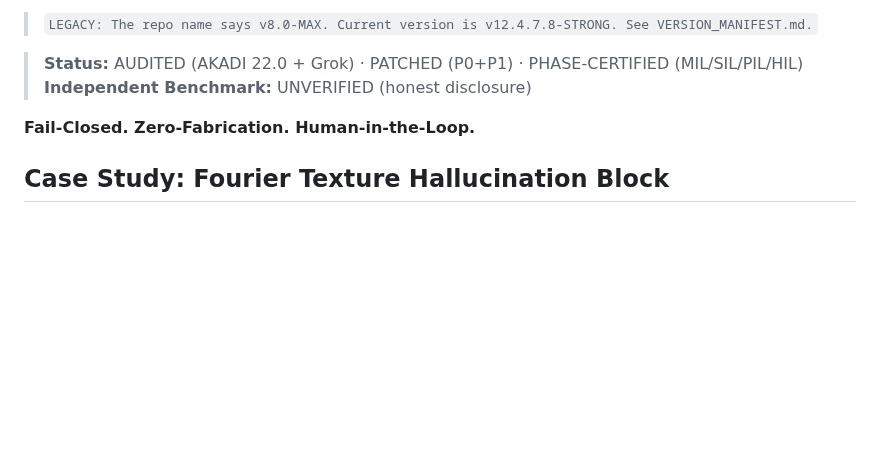
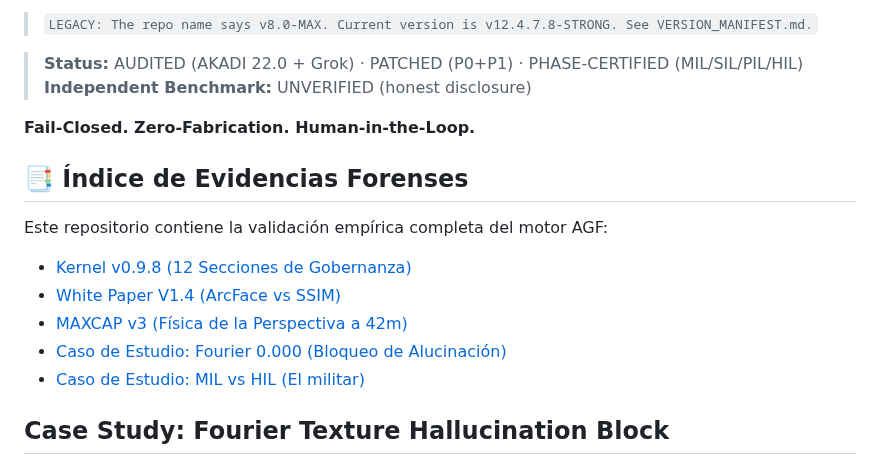
Before and after one commit to joselox45/AGF-v8.0-MAX-Identity-Preservation-Engine, a Markdown page: README.md, the part around the change. Rendered like a GitHub page; blank space fills up the shorter version.

Commit message:
docs(core): update HTML dashboard, README index, and Kernel v0.9.8 (Section 13)

```diff
--- a/README.md
+++ b/README.md
@@ -7,6 +7,18 @@
 > **Independent Benchmark:** UNVERIFIED (honest disclosure)
 
 **Fail-Closed. Zero-Fabrication. Human-in-the-Loop.**
+
+
+## 📑 Índice de Evidencias Forenses
+
+Este repositorio contiene la validación empírica completa del motor AGF:
+
+- [Kernel v0.9.8 (12 Secciones de Gobernanza)](docs/governance/AGF_CHAT_KERNEL_v0.9.8_FULL.md)
+- [White Paper V1.4 (ArcFace vs SSIM)](docs/WHITE_PAPER_IDENTITY_PRESERVATION.md)
+- [MAXCAP v3 (Física de la Perspectiva a 42m)](docs/MAXCAP_RAW_TXT_V3.md)
+- [Caso de Estudio: Fourier 0.000 (Bloqueo de Alucinación)](docs/CASE_STUDY_FOURIER_BLOCK.md)
+- [Caso de Estudio: MIL vs HIL (El militar)](docs/CASE_REAL_MIL_VS_HIL.md)
+
 
 
 ## Case Study: Fourier Texture Hallucination Block
```
